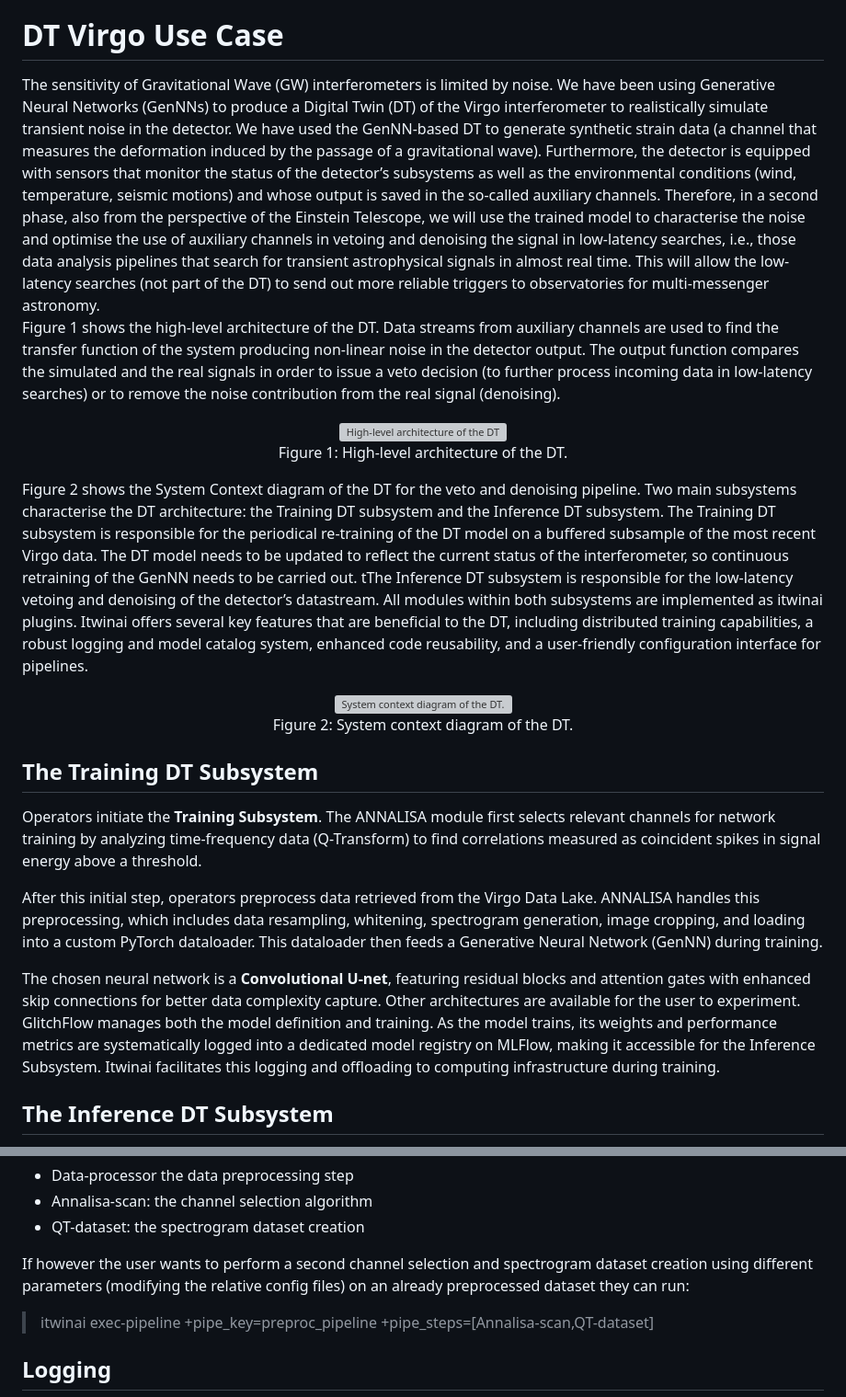
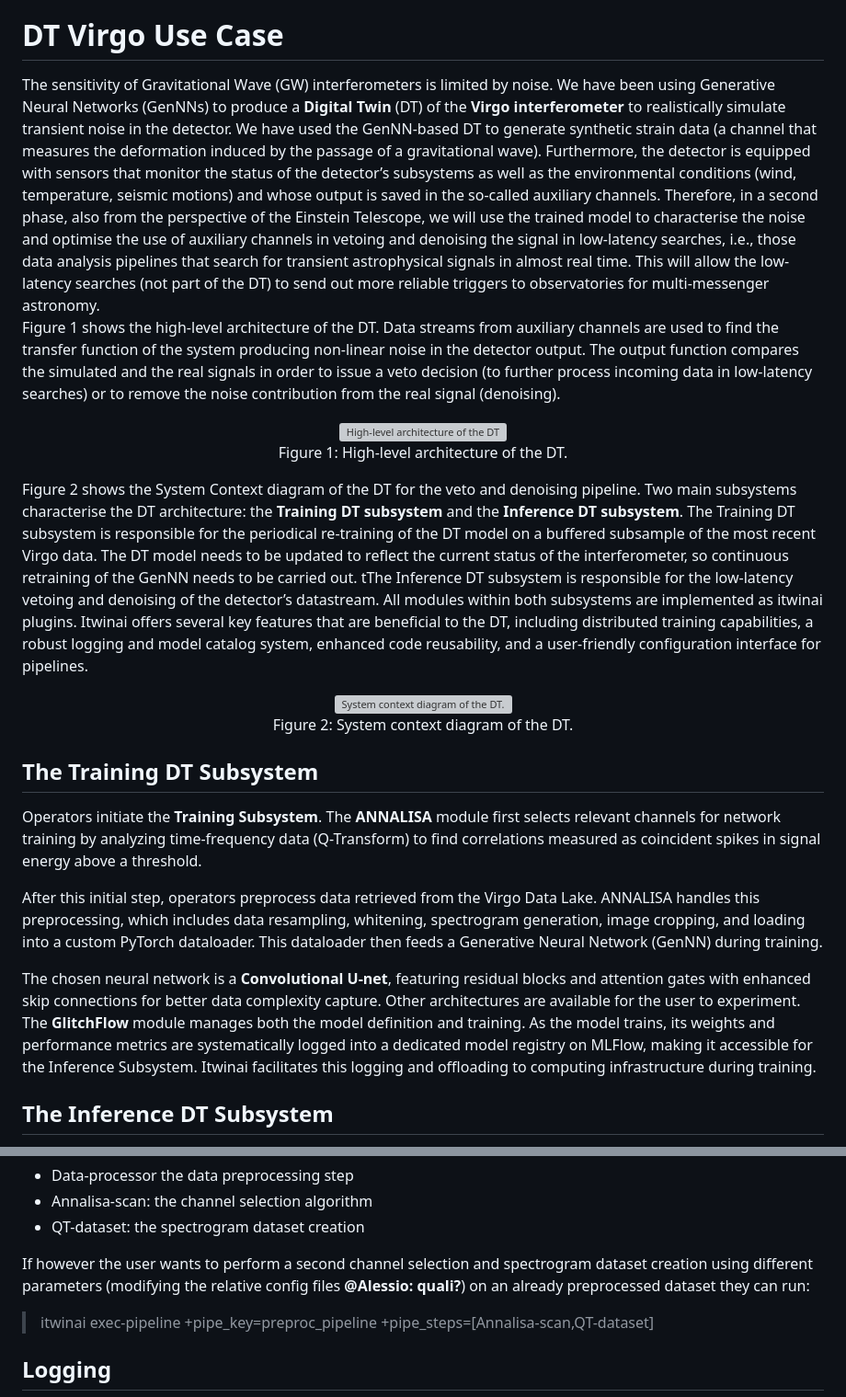
Before and after one commit to interTwin-eu/DT-Virgo-dags, a Markdown page: Final_Release/README.md, 2 parts joined by grey strips. Shown at 92% size. Drawn GitHub-style; grey boxes are pictures that could not be loaded.

```diff
--- a/Final_Release/README.md
+++ b/Final_Release/README.md
@@ -12,7 +12,7 @@
 
 # DT Virgo Use Case
 
-The sensitivity of Gravitational Wave (GW) interferometers is limited by noise. We have been using Generative Neural Networks (GenNNs) to produce a Digital Twin (DT) of the Virgo interferometer to realistically simulate transient noise in the detector. We have used the GenNN-based DT to generate synthetic strain data (a channel that measures the deformation induced by the passage of a gravitational wave). Furthermore, the detector is equipped with sensors that monitor the status of the detector’s subsystems as well as the environmental conditions (wind, temperature, seismic motions) and whose output is saved in the so-called auxiliary channels. Therefore, in a second phase, also from the perspective of the Einstein Telescope, we will use the trained model to characterise the noise and optimise the use of auxiliary channels in vetoing and denoising the signal in low-latency searches, i.e., those data analysis pipelines that search for transient astrophysical signals in almost real time. This will allow the low-latency searches (not part of the DT) to send out more reliable triggers to observatories for multi-messenger astronomy.
+The sensitivity of Gravitational Wave (GW) interferometers is limited by noise. We have been using Generative Neural Networks (GenNNs) to produce a **Digital Twin** (DT) of the **Virgo interferometer** to realistically simulate transient noise in the detector. We have used the GenNN-based DT to generate synthetic strain data (a channel that measures the deformation induced by the passage of a gravitational wave). Furthermore, the detector is equipped with sensors that monitor the status of the detector’s subsystems as well as the environmental conditions (wind, temperature, seismic motions) and whose output is saved in the so-called auxiliary channels. Therefore, in a second phase, also from the perspective of the Einstein Telescope, we will use the trained model to characterise the noise and optimise the use of auxiliary channels in vetoing and denoising the signal in low-latency searches, i.e., those data analysis pipelines that search for transient astrophysical signals in almost real time. This will allow the low-latency searches (not part of the DT) to send out more reliable triggers to observatories for multi-messenger astronomy.
 Figure 1 shows the high-level architecture of the DT. Data streams from auxiliary channels are used to find the transfer function of the system producing non-linear noise in the detector output. The output function compares the simulated and the real signals in order to issue a veto decision (to further process incoming data in low-latency searches) or to remove the noise contribution from the real signal (denoising).
 
 <p align="center">
@@ -22,7 +22,7 @@ Figure 1 shows the high-level architecture of the DT. Data streams from auxiliar
 </p>
 
 Figure 2 shows the System Context diagram of the DT for the veto and denoising pipeline.
-Two main subsystems characterise the DT architecture: the Training DT subsystem and the Inference DT subsystem. The Training DT subsystem is responsible for the periodical re-training of the DT model on a buffered subsample of the most recent Virgo data. The DT model needs to be updated to reflect the current status of the interferometer, so continuous retraining of the GenNN needs to be carried out. tThe Inference DT subsystem is responsible for the low-latency vetoing and denoising of the detector’s datastream.
+Two main subsystems characterise the DT architecture: the **Training DT subsystem** and the **Inference DT subsystem**. The Training DT subsystem is responsible for the periodical re-training of the DT model on a buffered subsample of the most recent Virgo data. The DT model needs to be updated to reflect the current status of the interferometer, so continuous retraining of the GenNN needs to be carried out. tThe Inference DT subsystem is responsible for the low-latency vetoing and denoising of the detector’s datastream.
 All modules within both subsystems are implemented as itwinai plugins. Itwinai offers several key features that are beneficial to the DT, including distributed training capabilities, a robust logging and model catalog system, enhanced code reusability, and a user-friendly configuration interface for pipelines.
 
 <p align="center">
@@ -33,11 +33,11 @@ All modules within both subsystems are implemented as itwinai plugins. Itwinai o
 
 ## The Training DT Subsystem
 
-Operators initiate the **Training Subsystem**. The ANNALISA module first selects relevant channels for network training by analyzing time-frequency data (Q-Transform) to find correlations measured as coincident spikes in signal energy above a threshold.
+Operators initiate the **Training Subsystem**. The **ANNALISA** module first selects relevant channels for network training by analyzing time-frequency data (Q-Transform) to find correlations measured as coincident spikes in signal energy above a threshold.
 
 After this initial step, operators preprocess data retrieved from the Virgo Data Lake. ANNALISA handles this preprocessing, which includes data resampling, whitening, spectrogram generation, image cropping, and loading into a custom PyTorch dataloader. This dataloader then feeds a Generative Neural Network (GenNN) during training.
 
-The chosen neural network is a **Convolutional U-net**, featuring residual blocks and attention gates with enhanced skip connections for better data complexity capture. Other architectures are available for the user to experiment. GlitchFlow manages both the model definition and training. As the model trains, its weights and performance metrics are systematically logged into a dedicated model registry on MLFlow, making it accessible for the Inference Subsystem. Itwinai facilitates this logging and offloading to computing infrastructure during training.
+The chosen neural network is a **Convolutional U-net**, featuring residual blocks and attention gates with enhanced skip connections for better data complexity capture. Other architectures are available for the user to experiment. The **GlitchFlow** module manages both the model definition and training. As the model trains, its weights and performance metrics are systematically logged into a dedicated model registry on MLFlow, making it accessible for the Inference Subsystem. Itwinai facilitates this logging and offloading to computing infrastructure during training.
 
 
 ## The Inference DT Subsystem
@@ -165,7 +166,7 @@ will execute the following steps, see config.yaml file:
 - Annalisa-scan: the channel selection algorithm
 - QT-dataset: the spectrogram dataset creation
 
-If however the user wants to perform a second channel selection and spectrogram dataset creation using different parameters (modifying the relative config files) on an already preprocessed dataset they can run:
+If however the user wants to perform a second channel selection and spectrogram dataset creation using different parameters (modifying the relative config files **@Alessio: quali?**) on an already preprocessed dataset they can run:
 
 > itwinai exec-pipeline +pipe_key=preproc_pipeline +pipe_steps=[Annalisa-scan,QT-dataset]
 
```
Also changed, not shown: other parts of Final_Release/README.md (+25 -24 lines).
